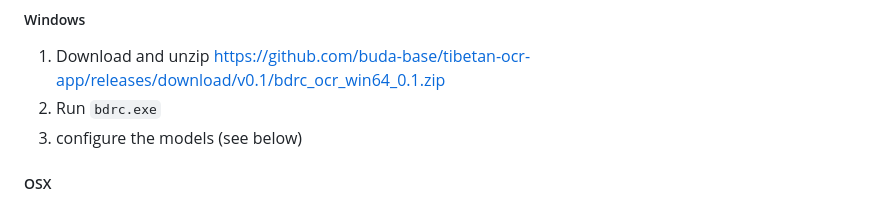
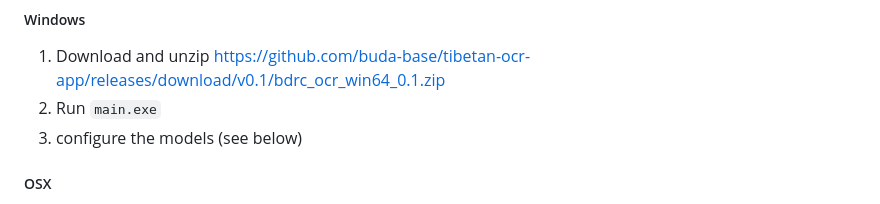
Before and after one commit to bcomeyes/tibetan-ocr-app, a Markdown page: README.md, the part around the change. Rendered like a GitHub page.

Commit message:
fix exe name in README

```diff
--- a/README.md
+++ b/README.md
@@ -17,7 +17,7 @@ The models it uses are based on transcriptions available online, from BDRC, [ALL
 ##### Windows
 
 1. Download and unzip https://github.com/buda-base/tibetan-ocr-app/releases/download/v0.1/bdrc_ocr_win64_0.1.zip
-2. Run `bdrc.exe`
+2. Run `main.exe`
 3. configure the models (see below)
 
 ##### OSX
```
